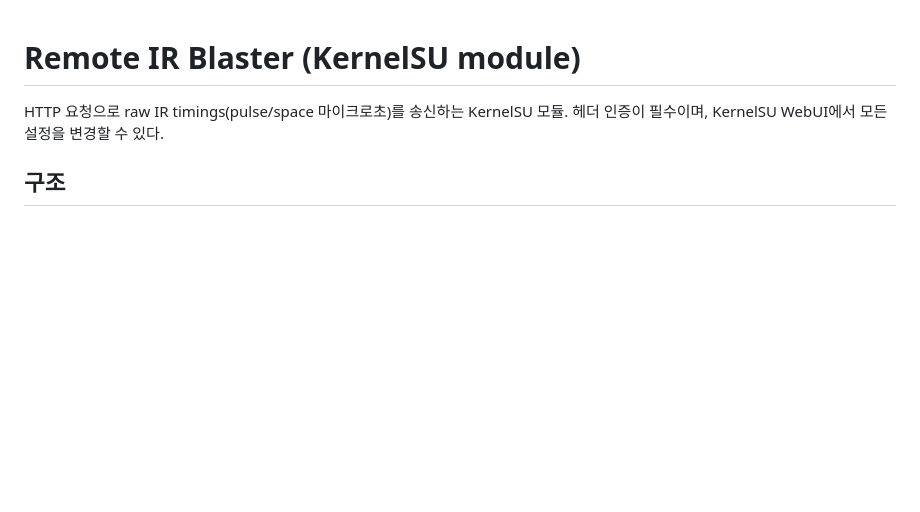
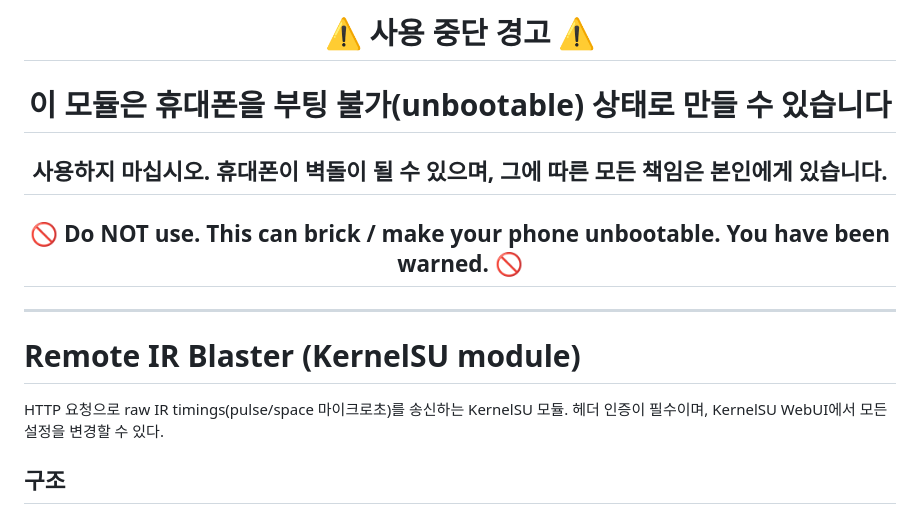
Before and after one commit to designed-re/kernelsu_remote_ir_blast, a Markdown page: README.md, the part around the change. GitHub-like rendering; blank space fills up the shorter version.

Commit message:
README: add prominent unbootable/brick warning banner at top

```diff
--- a/README.md
+++ b/README.md
@@ -1,3 +1,13 @@
+<h1 align="center">⚠️ 사용 중단 경고 ⚠️</h1>
+
+<h1 align="center">이 모듈은 휴대폰을 부팅 불가(unbootable) 상태로 만들 수 있습니다</h1>
+
+<h2 align="center"><b>사용하지 마십시오.</b> 휴대폰이 벽돌이 될 수 있으며, 그에 따른 모든 책임은 본인에게 있습니다.</h2>
+
+<h2 align="center">🚫 Do NOT use. This can brick / make your phone unbootable. You have been warned. 🚫</h2>
+
+---
+
 # Remote IR Blaster (KernelSU module)
 
 HTTP 요청으로 raw IR timings(pulse/space 마이크로초)를 송신하는 KernelSU 모듈.
```
